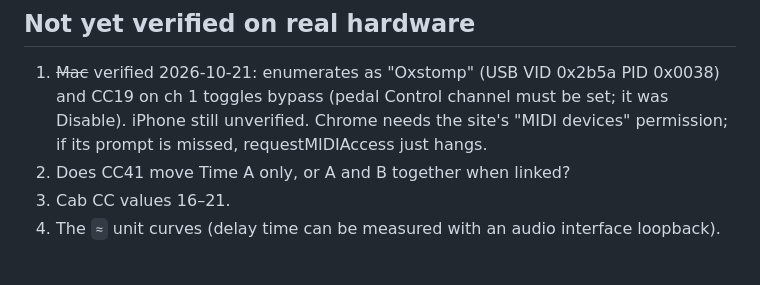
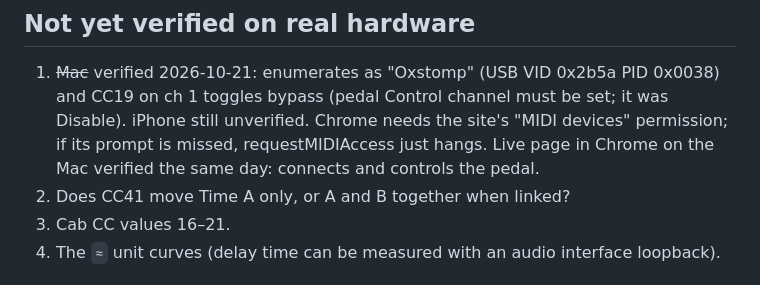
Before and after one commit to jaysuchanun/ox-stomp-control, a Markdown page: CLAUDE.md, the part around the change. Rendered like a GitHub page.

Commit message:
Note live page verified with the pedal in Chrome
Co-Authored-By: Claude Opus 5.5 <noreply@anthropic.com>

```diff
--- a/CLAUDE.md
+++ b/CLAUDE.md
@@ -53,6 +53,7 @@ Source: https://help.uaudio.com/hc/en-us/articles/13621362465300
 1. ~~Mac~~ verified 2026-10-21: enumerates as "Oxstomp" (USB VID 0x2b5a PID 0x0038) and CC19 on ch 1 toggles bypass
    (pedal Control channel must be set; it was Disable). iPhone still unverified.
    Chrome needs the site's "MIDI devices" permission; if its prompt is missed, requestMIDIAccess just hangs.
+   Live page in Chrome on the Mac verified the same day: connects and controls the pedal.
 2. Does CC41 move Time A only, or A and B together when linked?
 3. Cab CC values 16–21.
 4. The `≈` unit curves (delay time can be measured with an audio interface loopback).
```
